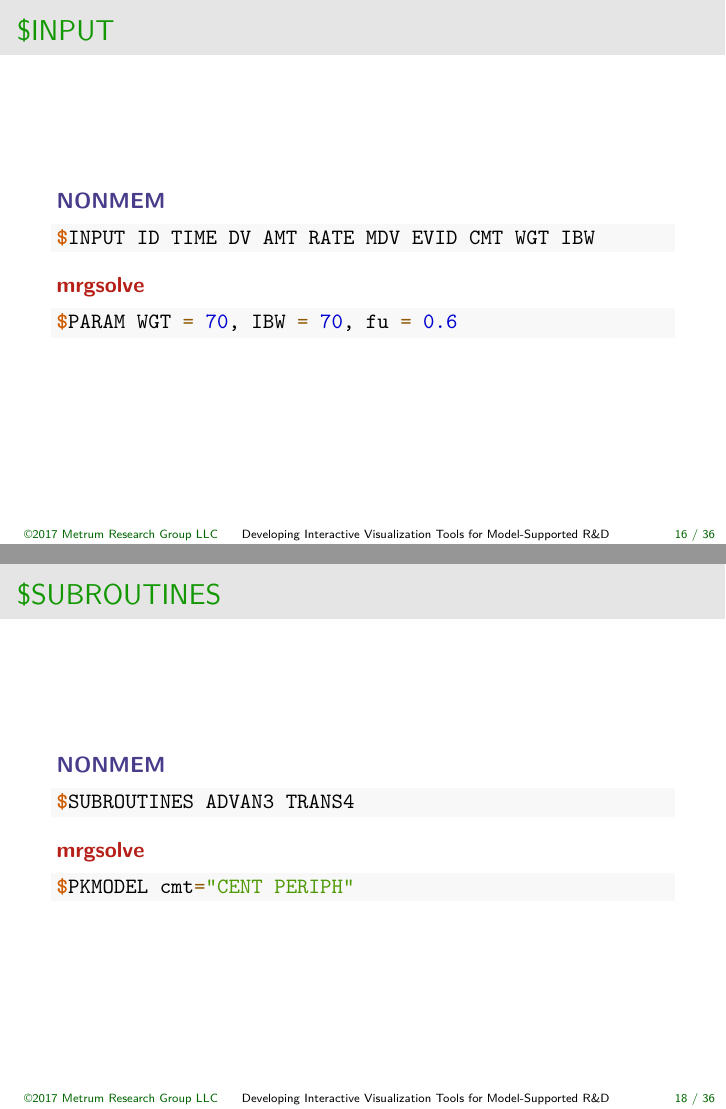
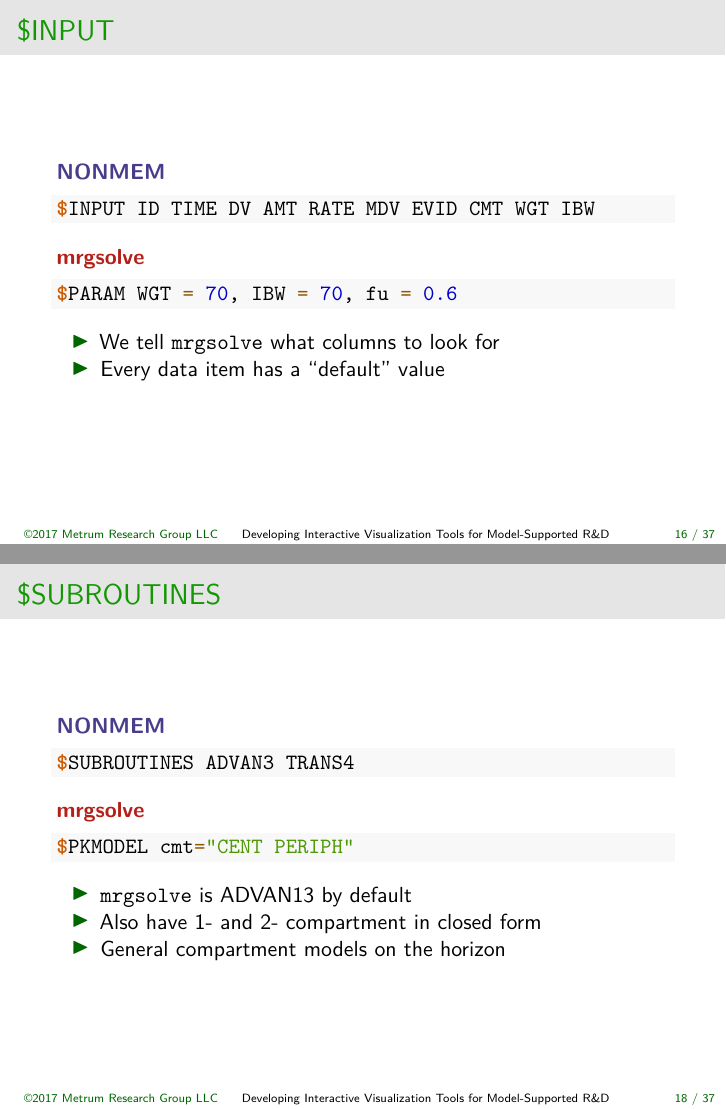
Before and after one commit to metrumresearchgroup/model-vis-tutorial, an R Markdown document (main.Rmd): pages 16 and 18 of 36 before the commit and pages 16 and 18 of 37 after it, joined at a grey line. Rendered offline with R 4.5, knitr and Pandoc, then LaTeX, with nearby package versions; some code elsewhere in the file could not run offline.

Commit message:
updated presentation for onsite delivery

````diff
--- a/main.Rmd
+++ b/main.Rmd
@@ -192,6 +192,8 @@ $INPUT ID TIME DV AMT RATE MDV EVID CMT WGT IBW
 $PARAM WGT = 70, IBW = 70, fu = 0.6
 ```
 
+- We tell `mrgsolve` what columns to look for
+- Every data item has a "default" value
 
 $DATA
 =======
@@ -225,6 +227,10 @@ $SUBROUTINES ADVAN3 TRANS4
 $PKMODEL cmt="CENT PERIPH"
 ```
 
+- `mrgsolve` is ADVAN13 by default
+- Also have 1- and 2- compartment in closed form
+- General compartment models on the horizon
+
 $PK
 =======
 
````
Also changed, not shown: main.md, www/figure/main-unnamed-chunk-7-1.png, main.Rmd (10 more changed lines).
